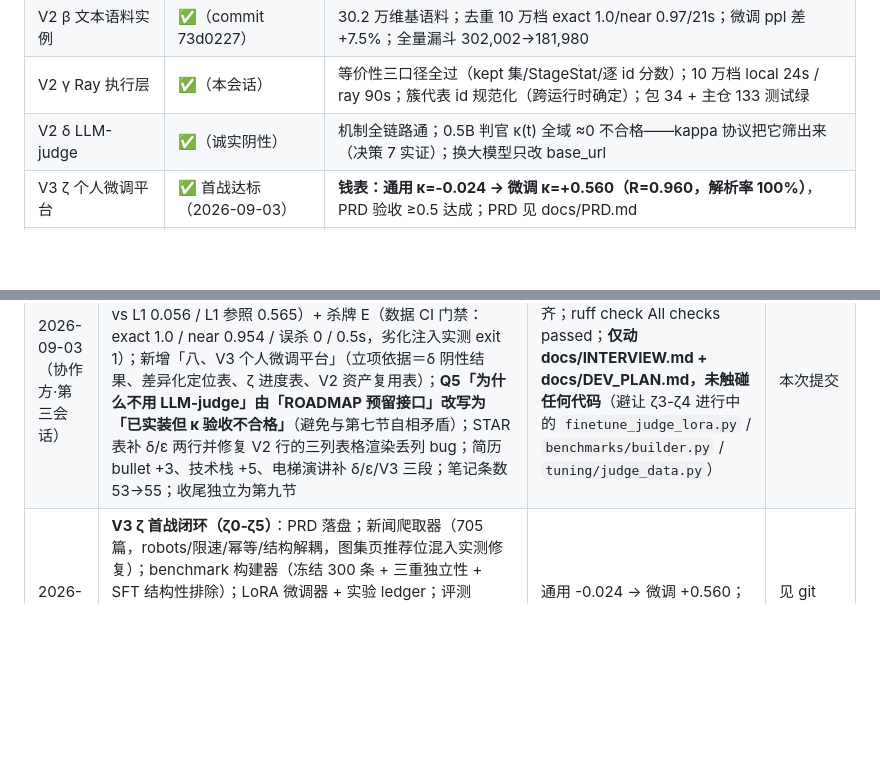
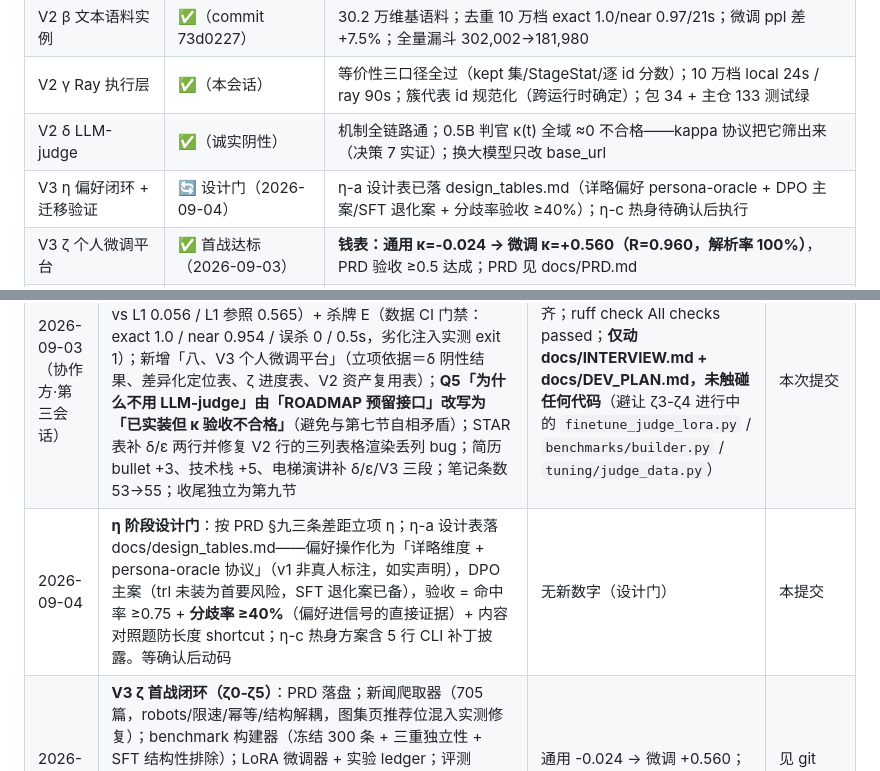
Before and after one commit to quannie255-star/mm-curation-pipeline, a Markdown page: docs/DEV_PLAN.md, 2 parts joined by grey strips. GitHub-like rendering; blank space fills up the shorter version.

```diff
--- a/docs/DEV_PLAN.md
+++ b/docs/DEV_PLAN.md
@@ -16,6 +16,7 @@
 | V2 β 文本语料实例 | ✅（commit 73d0227） | 30.2 万维基语料；去重 10 万档 exact 1.0/near 0.97/21s；微调 ppl 差 +7.5%；全量漏斗 302,002→181,980 |
 | V2 γ Ray 执行层 | ✅（本会话） | 等价性三口径全过（kept 集/StageStat/逐 id 分数）；10 万档 local 24s / ray 90s；簇代表 id 规范化（跨运行时确定）；包 34 + 主仓 133 测试绿 |
 | V2 δ LLM-judge | ✅（诚实阴性） | 机制全链路通；0.5B 判官 κ(t) 全域 ≈0 不合格——kappa 协议把它筛出来（决策 7 实证）；换大模型只改 base_url |
+| V3 η 偏好闭环 + 迁移验证 | 🔄 设计门（2026-09-04） | η-a 设计表已落 design_tables.md（详略偏好 persona-oracle + DPO 主案/SFT 退化案 + 分歧率验收 ≥40%）；η-c 热身待确认后执行 |
 | V3 ζ 个人微调平台 | ✅ 首战达标（2026-09-03） | **钱表：通用 κ=-0.024 → 微调 κ=+0.560（R=0.960，解析率 100%）**，PRD 验收 ≥0.5 达成；PRD 见 docs/PRD.md |
 | V2 ε 数据 CI | ✅（本会话） | data_ci_benchmark 门禁：exact 1.0 / near 0.954 / 误杀 0；劣化注入实测变红；双徽章（代码+数据）；损伤强度按 α 方法论标定 |
 | 工程门禁（CI / lint / 文档） | ✅ | CI 覆盖包侧测试 + packages lint；ruff pin；README 同步 V2 β |
@@ -135,6 +136,7 @@
 | 2026-09-03（协作方·第五会话） | **图像漏斗 × Ray 等价性验证（候补池第一项收官）**：设计表入 design_tables.md——γ3 三口径 + 新增第四口径（dedup 标记 duplicate_of 逐 id 相等，只比 kept 集看不出"簇代表换了谁"）。实现 `scripts/ray_image_funnel_benchmark.py`（镜像 γ3 脚本，GPU 算子剔除同套路）+ 等价性测试 `tests/test_image_ray_equivalence.py`（importorskip 守卫）。实测 **2106 条全量双跑四口径全等**（kept 1608 / StageStat / 逐 id 分数 0 不一致 / dedup 标记 324 条），local 65.4s vs ray 137.3s（init 11.0s）。**附带发现**：id 排序使簇代表 = 字典序最小 id，注入复制品（id 小）会成为簇代表而非原始图——与污染模块「种子在前」约定相反，审计 duplicate_of 指向时需知晓（kept 质量不受影响）。**坑**：合成测试图两连败（噪声图与单频光栅在 phash 眼里都互相塌缩），终版 8x8 随机块 + 测试内自校验种子（两两距离 ≥16），工程笔记 #57；ray object store 2GB 在内存紧张时 init 失败，降到 1GB | 四口径全等，图像模态等价性债收掉；测试基线 **152+40** 全绿（GPU 空闲，全量 pytest 已跑）；ζ3-ζ4 在途文件未触碰 | 本次提交 |
 | 2026-09-03（协作方·第四会话） | **根治 git push 挂起 + 候补池盘点**：(1) 定位推送挂死为凭据环节而非网络——`git ls-remote` 秒回但 push 无输出直到 timeout(124)；根因是 system 层 `helper-selector` 取不到凭据后 git 回退终端交互询问、stdin 阻塞，且 `-c credential.helper=X` 是**追加非替换**（system 那条仍先执行，故单加无效）。修法：global 层空值重置 + wincred，**裸跑 `git push` 现已可用**，卡住的 57d7470 已推送（7a29bcb..57d7470）。RUNBOOK 新增 §0.1「Git 推送排障」分列 SSL / 凭据两个故障。(2) 候补池盘点：**跨模态统一债务记录作废——19/19 算子 V2 元数据全齐**（纯图像 8/纯文本 7/双模态 4），图像漏斗早已走 Sample+Executor，「α 只迁 12 算子」是过时快照。同时翻出两个真缺口并立为候补池前两项：图像漏斗从未在 Ray 下验证等价性（3 个 shardable=False 全局算子是高风险区，phash_near 大概率复现 γ3 的簇代表块序坑）、ε 数据 CI 未覆盖图像去重。(3) 测试基线实点为 **151+40**（原记 133+34 / 140+40 均错，已加「别凭记忆填」的提示）。工程笔记 #56 | 推送恢复 + 候补池记录与仓库现状对齐；**仅动 docs/**（RUNBOOK / DEV_PLAN / ENGINEERING_NOTES），未触碰任何代码，持续避让 ζ3-ζ4 在途文件；本会话未跑全量 pytest（GPU 被 ζ3 训练占满，7855/8188MiB） | 本次提交 |
 | 2026-09-03（协作方·第三会话） | **INTERVIEW.md 升级到 δ/ε/V3**：新增杀牌 D（LLM-judge κ 准入门槛——阴性结果敢讲：κ(t) 全阈值域 ±0.015 / judge vs L1 0.056 / L1 参照 0.565）+ 杀牌 E（数据 CI 门禁：exact 1.0 / near 0.954 / 误杀 0 / 0.5s，劣化注入实测 exit 1）；新增「八、V3 个人微调平台」（立项依据＝δ 阴性结果、差异化定位表、ζ 进度表、V2 资产复用表）；**Q5「为什么不用 LLM-judge」由「ROADMAP 预留接口」改写为「已实装但 κ 验收不合格」**（避免与第七节自相矛盾）；STAR 表补 δ/ε 两行并修复 V2 行的三列表格渲染丢列 bug；简历 bullet +3、技术栈 +5、电梯演讲补 δ/ε/V3 三段；笔记条数 53→55；收尾独立为第九节 | 文档口径与 δ/ε/ζ 现状全面对齐；ruff check All checks passed；**仅动 docs/INTERVIEW.md + docs/DEV_PLAN.md，未触碰任何代码**（避让 ζ3-ζ4 进行中的 `finetune_judge_lora.py` / `benchmarks/builder.py` / `tuning/judge_data.py`） | 本次提交 |
+| 2026-09-04 | **η 阶段设计门**：按 PRD §九三条差距立项 η；η-a 设计表落 docs/design_tables.md——偏好操作化为「详略维度 + persona-oracle 协议」（v1 非真人标注，如实声明），DPO 主案（trl 未装为首要风险，SFT 退化案已备），验收 = 命中率 ≥0.75 + **分歧率 ≥40%**（偏好进信号的直接证据）+ 内容对照题防长度 shortcut；η-c 热身方案含 5 行 CLI 补丁披露。等确认后动码 | 无新数字（设计门） | 本提交 |
 | 2026-09-03 | **V3 ζ 首战闭环（ζ0-ζ5）**：PRD 落盘；新闻爬取器（705 篇，robots/限速/幂等/结构解耦，图集页推荐位混入实测修复）；benchmark 构建器（冻结 300 条 + 三重独立性 + SFT 结构性排除）；LoRA 微调器 + 实验 ledger；评测 runner。**三次训练的根因链**：v1 κ=-0.18（裸 prompt 练/模板考，笔记 #58）→ v2 κ=-0.007（completion 窗外截断，loss 健康的静默任务替换，笔记 #59）→ v3 **κ=+0.560/R=0.960/解析 100%** 达标 | 通用 -0.024 → 微调 +0.560；主仓 157 + 包 40 绿 | 见 git log |
 | 2026-09-03 | **V3 立项（ζ 个人微调平台）**：与用户对齐产品愿景（个人化「数据→benchmark→模型」三步），确定锚点「专属数据判官」+ 本机算力路线；PRD 首次落盘 docs/PRD.md；ζ1 开工（新闻源爬取） | 通用 0.5B judge κ≈0.013 → 目标 ≥0.5 | 见 git log |
 | 2026-09-03 | **ε 数据 CI + V2 收官**：data_ci_benchmark.py 合成语料门禁（exact 1.0/near 0.954/误杀 0，劣化注入实测变红）；损伤强度标定（del=2 时 J 跌破捕获带——门禁测实现不是测生成器）；data-ci.yml 双徽章；RUNBOOK/ROADMAP/README 收官账。另：推送 SSL 证书墙 → schannel 后端修复（RUNBOOK 记录） | 门禁 0.5s 跑完；near 0.954 vs 门限 0.90（4.5pp 余量）；V2 五阶段全落地 | 见 git log |
```
Also changed, not shown: docs/design_tables.md (+63 -0 lines).
